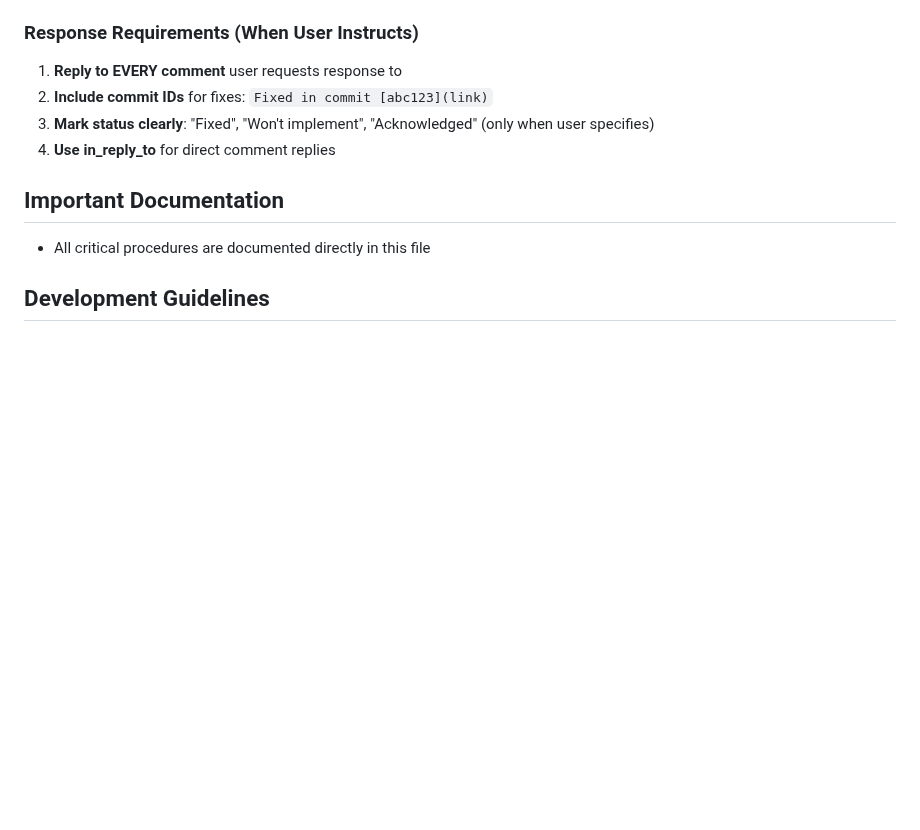
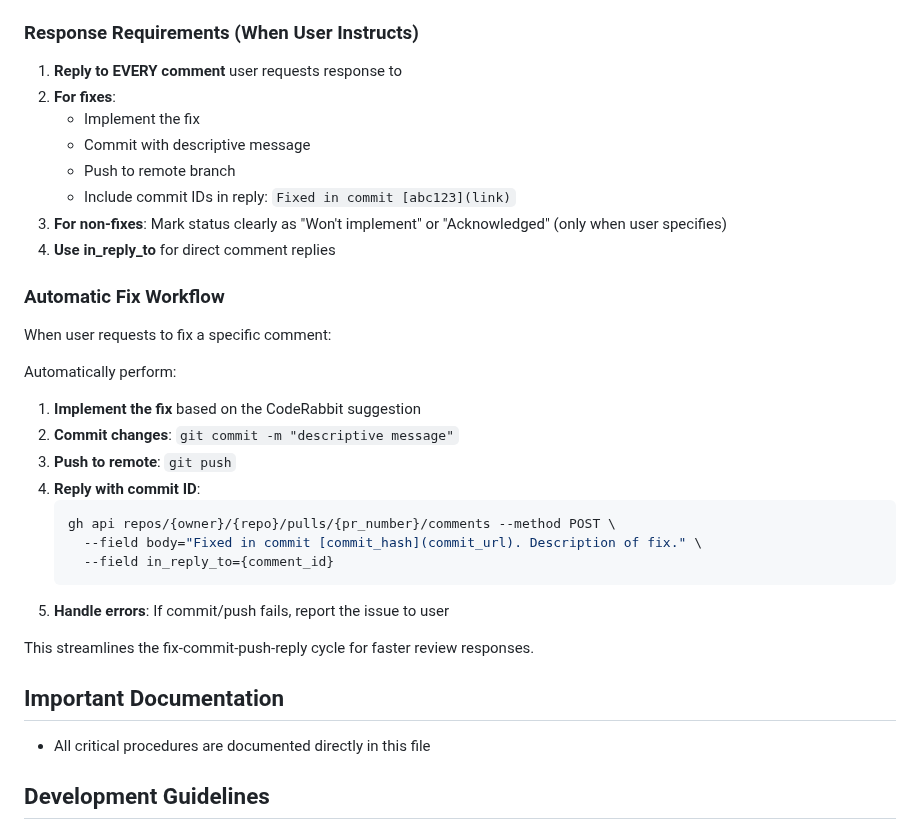
Before and after one commit to cozy-corner/fish-mcp-server, a Markdown page: CLAUDE.md, the part around the change. Rendered like a GitHub page; blank space fills up the shorter version.

Commit message:
docs: Add automatic fix workflow for PR comment responses

````diff
--- a/CLAUDE.md
+++ b/CLAUDE.md
@@ -42,9 +42,30 @@ Do not use these commands (Reason: Posts to PR body or overwrites existing comme
 
 ### Response Requirements (When User Instructs)
 1. **Reply to EVERY comment** user requests response to
-2. **Include commit IDs** for fixes: `Fixed in commit [abc123](link)`
-3. **Mark status clearly**: "Fixed", "Won't implement", "Acknowledged" (only when user specifies)
+2. **For fixes**:
+   - Implement the fix
+   - Commit with descriptive message
+   - Push to remote branch
+   - Include commit IDs in reply: `Fixed in commit [abc123](link)`
+3. **For non-fixes**: Mark status clearly as "Won't implement" or "Acknowledged" (only when user specifies)
 4. **Use in_reply_to** for direct comment replies
+
+### Automatic Fix Workflow
+When user requests to fix a specific comment:
+
+Automatically perform:
+1. **Implement the fix** based on the CodeRabbit suggestion
+2. **Commit changes**: `git commit -m "descriptive message"`
+3. **Push to remote**: `git push`
+4. **Reply with commit ID**:
+   ```bash
+   gh api repos/{owner}/{repo}/pulls/{pr_number}/comments --method POST \
+     --field body="Fixed in commit [commit_hash](commit_url). Description of fix." \
+     --field in_reply_to={comment_id}
+   ```
+5. **Handle errors**: If commit/push fails, report the issue to user
+
+This streamlines the fix-commit-push-reply cycle for faster review responses.
 
 ## Important Documentation
 - All critical procedures are documented directly in this file
````
